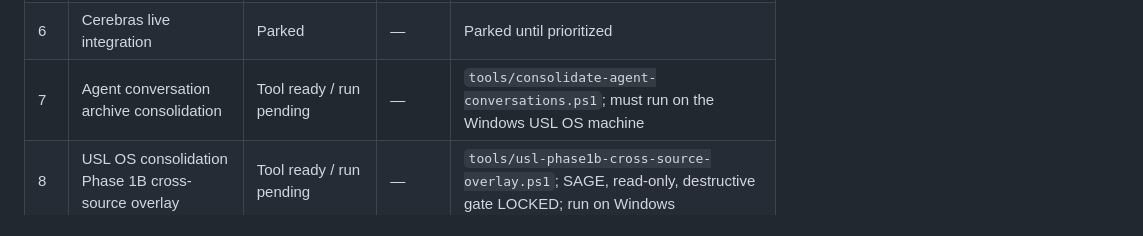
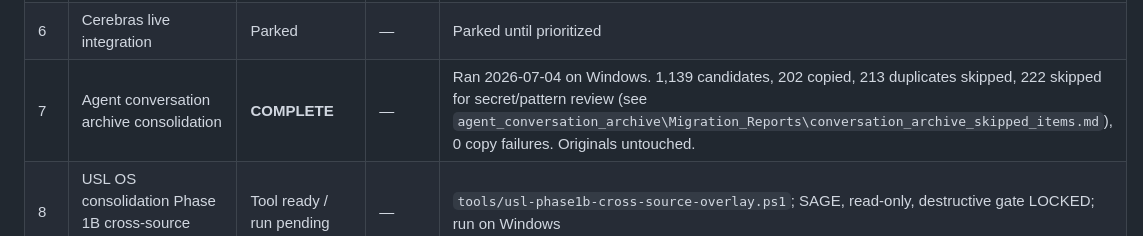
Before and after one commit to adgoldman9/usl-command-tools, a Markdown page: context/USL_CONTEXT_SNAPSHOT.md, the part around one of its changes. Drawn GitHub-style.

```diff
--- a/context/USL_CONTEXT_SNAPSHOT.md
+++ b/context/USL_CONTEXT_SNAPSHOT.md
@@ -49,7 +49,7 @@ for structured state). `scripts/build_context_snapshot.py` includes this file in
 | 4 | GCC SharePoint/OneDrive remediation plan | Pending | — | External sharing remediation |
 | 5 | LLM provider abstraction design | Planned | — | Vendor-agnostic provider layer |
 | 6 | Cerebras live integration | Parked | — | Parked until prioritized |
-| 7 | Agent conversation archive consolidation | Tool ready / run pending | — | `tools/consolidate-agent-conversations.ps1`; must run on the Windows USL OS machine |
+| 7 | Agent conversation archive consolidation | **COMPLETE** | — | Ran 2026-07-04 on Windows. 1,139 candidates, 202 copied, 213 duplicates skipped, 222 skipped for secret/pattern review (see `agent_conversation_archive\Migration_Reports\conversation_archive_skipped_items.md`), 0 copy failures. Originals untouched. |
 | 8 | USL OS consolidation Phase 1B cross-source overlay | Tool ready / run pending | — | `tools/usl-phase1b-cross-source-overlay.ps1`; SAGE, read-only, destructive gate LOCKED; run on Windows |
 | 9 | DIBC-RFS-26-02 (DMRE) CRM save — local only | **COMPLETE** | — | Saved 2026-07-04 on Windows Claude Code. Backup at `control_backup_20260704_113008`. Row added to `crm_pipeline_activity_log.csv` (rank 002, TOP) and `apollo_sequence_task_board.csv`. NOT_SUBMITTED. Protected actions: NONE. |
 | 10 | CI: context-bus validation workflow | Done | — | `.github/workflows/context-bus-validate.yml`; rebuilds + validates snapshot on every PR/push to main |
```
Also changed, not shown: other parts of context/USL_CONTEXT_SNAPSHOT.md (+1 -1 lines), context/USL_ACTIVE_TASKS.md (+1 -1 lines).
